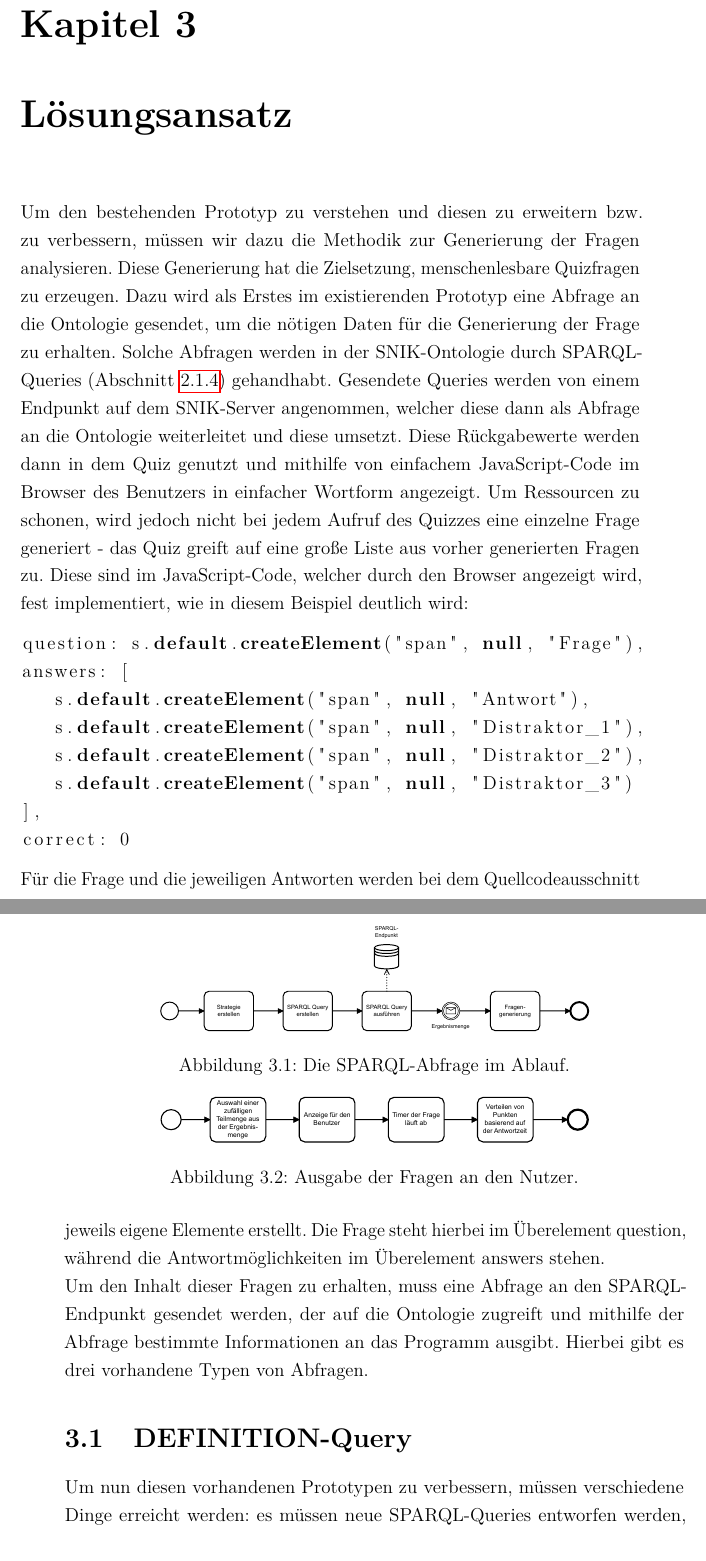
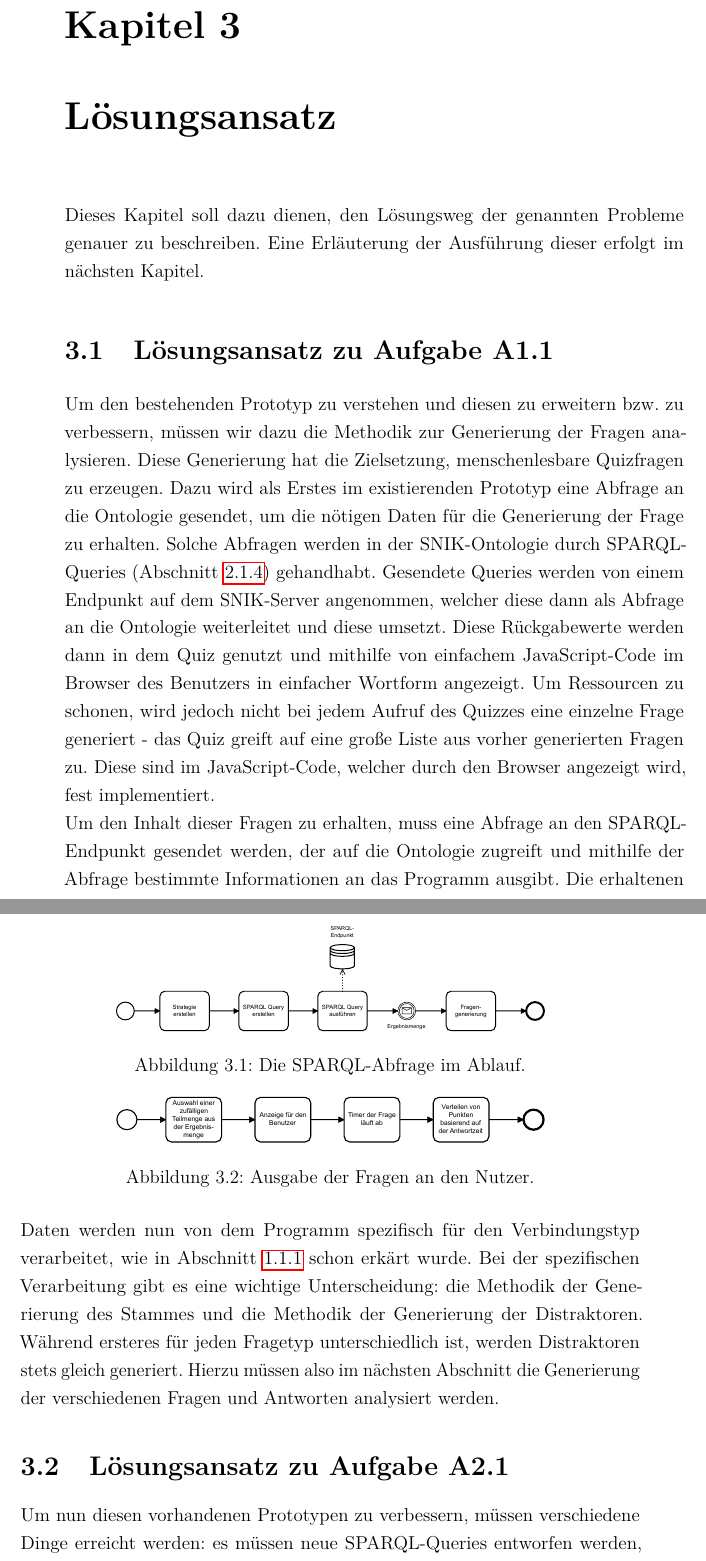
Before and after one commit to cubexy/BeLL, a LaTeX document (bell.tex): two parts of pages 19 and 20 of 24 before the commit and two parts of pages 18 and 19 of 23 after it, joined at a grey line, cut so that both start at the same text. Compiled offline with pdfLaTeX.

Commit message:
Commented unneeded information

```diff
--- a/bell.tex
+++ b/bell.tex
@@ -439,13 +438,16 @@ die Distraktoren klingen plausibel, da sie im Stamm der Frage erwähnt werden. W
 \chapter{Lösungsansatz}
 \label{ch:Lösungsansatz}
 \todo{Der Lösungsansatz ist eine kurze Beschreibung der Arbeitshypothese sowie des Vorgehens zur Lösung der in der Einleitung beschriebenen Probleme.}
+Dieses Kapitel soll dazu dienen, den Lösungsweg der genannten Probleme genauer zu beschreiben.
+Eine Erläuterung der Ausführung dieser erfolgt im nächsten Kapitel.
 
+\section{Lösungsansatz zu Aufgabe A1.1}
 Um den bestehenden Prototyp zu verstehen und diesen zu erweitern bzw. zu verbessern, müssen wir dazu die Methodik zur Generierung der Fragen analysieren.
 Diese Generierung hat die Zielsetzung, menschenlesbare Quizfragen zu erzeugen.
 Dazu wird als Erstes im existierenden Prototyp eine Abfrage an die Ontologie gesendet, um die nötigen Daten für die Generierung der Frage zu erhalten.
 Solche Abfragen werden in der SNIK-Ontologie durch SPARQL-Queries (\cref{sub:sparql}) gehandhabt. Gesendete Queries werden von einem Endpunkt auf dem SNIK-Server angenommen, welcher diese dann als Abfrage an die Ontologie weiterleitet und diese umsetzt. Diese Rückgabewerte werden dann in dem Quiz genutzt und mithilfe von einfachem JavaScript-Code im Browser des Benutzers in einfacher Wortform angezeigt. Um Ressourcen zu schonen, wird jedoch nicht bei jedem Aufruf des Quizzes eine einzelne Frage generiert - das Quiz greift auf eine große Liste aus vorher generierten Fragen zu.
-Diese sind im JavaScript-Code, welcher durch den Browser angezeigt wird, fest implementiert, wie in diesem Beispiel deutlich wird:
-%Die erhaltenen Daten werden nun von dem Programm spezifisch für den Verbindungstyp verarbeitet, wie in \cref{sub:Gegenstand} schon erkärt wurde.
+Diese sind im JavaScript-Code, welcher durch den Browser angezeigt wird, fest implementiert.\\
+\begin{comment}wie in diesem Beispiel deutlich wird:
 \begin{lstlisting}
 question: s.default.createElement("span", null, "Frage"),
 answers: [
@@ -457,12 +459,11 @@ answers: [
 correct: 0
 \end{lstlisting}
 Für die Frage und die jeweiligen Antworten werden bei dem Quellcodeausschnitt jeweils eigene Elemente erstellt. Die Frage steht hierbei im Überelement question, während die Antwortmöglichkeiten im Überelement answers stehen.
+\end{comment}
+Um den Inhalt dieser Fragen zu erhalten, muss eine Abfrage an den SPARQL-Endpunkt gesendet werden, der auf die Ontologie zugreift und mithilfe der Abfrage bestimmte Informationen an das Programm ausgibt.
+Die erhaltenen Daten werden nun von dem Programm spezifisch für den Verbindungstyp verarbeitet, wie in \cref{sub:Gegenstand} schon erkärt wurde. Bei der spezifischen Verarbeitung gibt es eine wichtige Unterscheidung: die Methodik der Generierung des Stammes und die Methodik der Generierung der Distraktoren. Während ersteres für jeden Fragetyp unterschiedlich ist, werden Distraktoren stets gleich generiert. Hierzu müssen also im nächsten Abschnitt die Generierung der verschiedenen Fragen und Antworten analysiert werden.
 
-Um den Inhalt dieser Fragen zu erhalten, muss eine Abfrage an den SPARQL-Endpunkt gesendet werden, der auf die Ontologie zugreift und mithilfe der Abfrage bestimmte Informationen an das Programm ausgibt. Hierbei gibt es drei vorhandene Typen von Abfragen.
-
-\section{DEFINITION-Query}
-\label{sec:DEFINITION}
-
+\section{Lösungsansatz zu Aufgabe A2.1}
 
 
 Um nun diesen vorhandenen Prototypen zu verbessern, müssen verschiedene Dinge erreicht werden: es müssen neue SPARQL-Queries entworfen werden, welche den eben genannten neuen Konzepten zur Fragenbildung folgen, und es muss ein Interpreter entworfen werden, der die Ergebnisse dieser SPARQL-Queries in den existierenden JavaScript-Code des Quiz einfügt. Damit kann der vorhandene Code zum Anzeigen weiterhin verwendet werden. Weiterhin sollte dieser Interpreter auch in der Lage sein, diese Query-Ergebnisse in QuizMaster-Dateien umzuwandeln, sodass die Fragen auch in einer Windows-Desktopapplikation angezeigt und beantwortet werden können.
```
Also changed, not shown: bell.pdf, bell.tex (11 more changed lines). Lines whose indentation alone changed are shown as unchanged.
